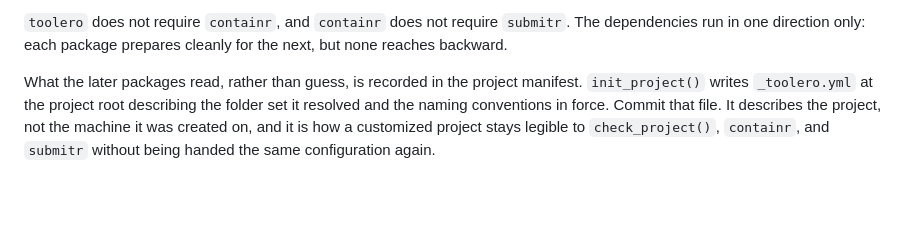
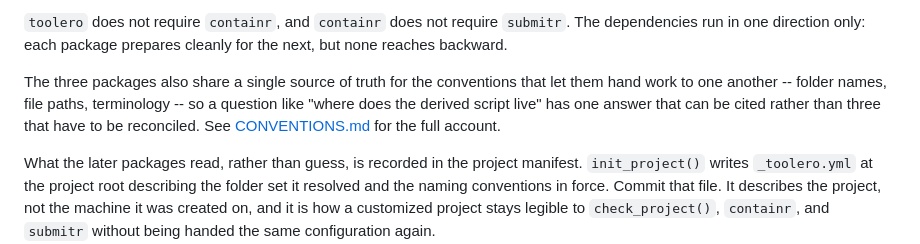
Before and after one commit to erwinlares/toolero, a Markdown page: README.md, the part around the change. GitHub-like rendering; blank space fills up the shorter version.

Commit message:
added CONVENTIONS.md to formalize how the three packages work together
Linked it to toolero's README.md.

```diff
--- a/README.md
+++ b/README.md
@@ -96,6 +96,13 @@ time as your project's needs grow.
 `toolero` does not require `containr`, and `containr` does not require
 `submitr`. The dependencies run in one direction only: each package prepares
 cleanly for the next, but none reaches backward.
+
+
+The three packages also share a single source of truth for the conventions
+that let them hand work to one another -- folder names, file paths,
+terminology -- so a question like "where does the derived script live" has
+one answer that can be cited rather than three that have to be reconciled.
+See [CONVENTIONS.md](CONVENTIONS.md) for the full account.
 
 What the later packages read, rather than guess, is recorded in the project
 manifest. `init_project()` writes `_toolero.yml` at the project root
```
Also changed, not shown: CONVENTIONS.md (added, +279 -0 lines).
